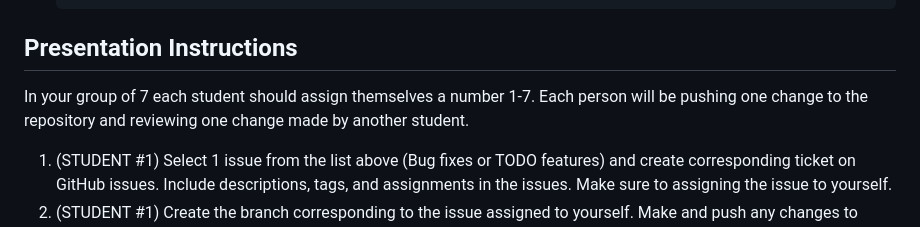
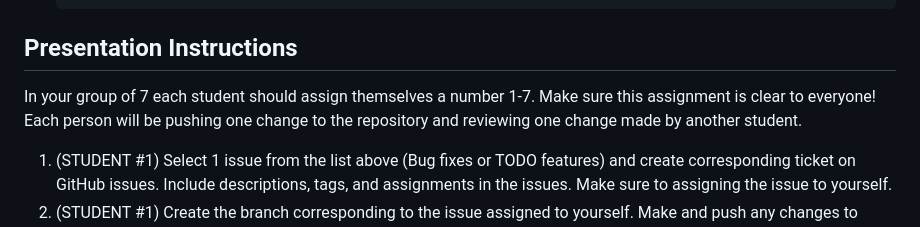
Before and after one commit to yuhtuna/326GitWorkflowLabStudent-Group22, a Markdown page: README.md, the part around the change. Drawn GitHub-style.

```diff
--- a/README.md
+++ b/README.md
@@ -90,7 +90,7 @@ ensuring the production branch is reliably functional.
 
 ## Presentation Instructions
 
-In your group of 7 each student should assign themselves a number 1-7. Each person will be pushing one change to the repository and reviewing one change made by another student.
+In your group of 7 each student should assign themselves a number 1-7. Make sure this assignment is clear to everyone! Each person will be pushing one change to the repository and reviewing one change made by another student.
 
 1. (STUDENT #1) Select 1 issue from the list above (Bug fixes or TODO features) and create corresponding ticket on GitHub issues. Include descriptions, tags, and assignments in the issues. Make sure to assigning the issue to yourself.
 2. (STUDENT #1) Create the branch corresponding to the issue assigned to yourself. Make and push any changes to complete the issue. Don't forget about adding and running tests in the tests file. Create a pull request for the branch and assign the STUDENT #2 as a reviewer.
```
